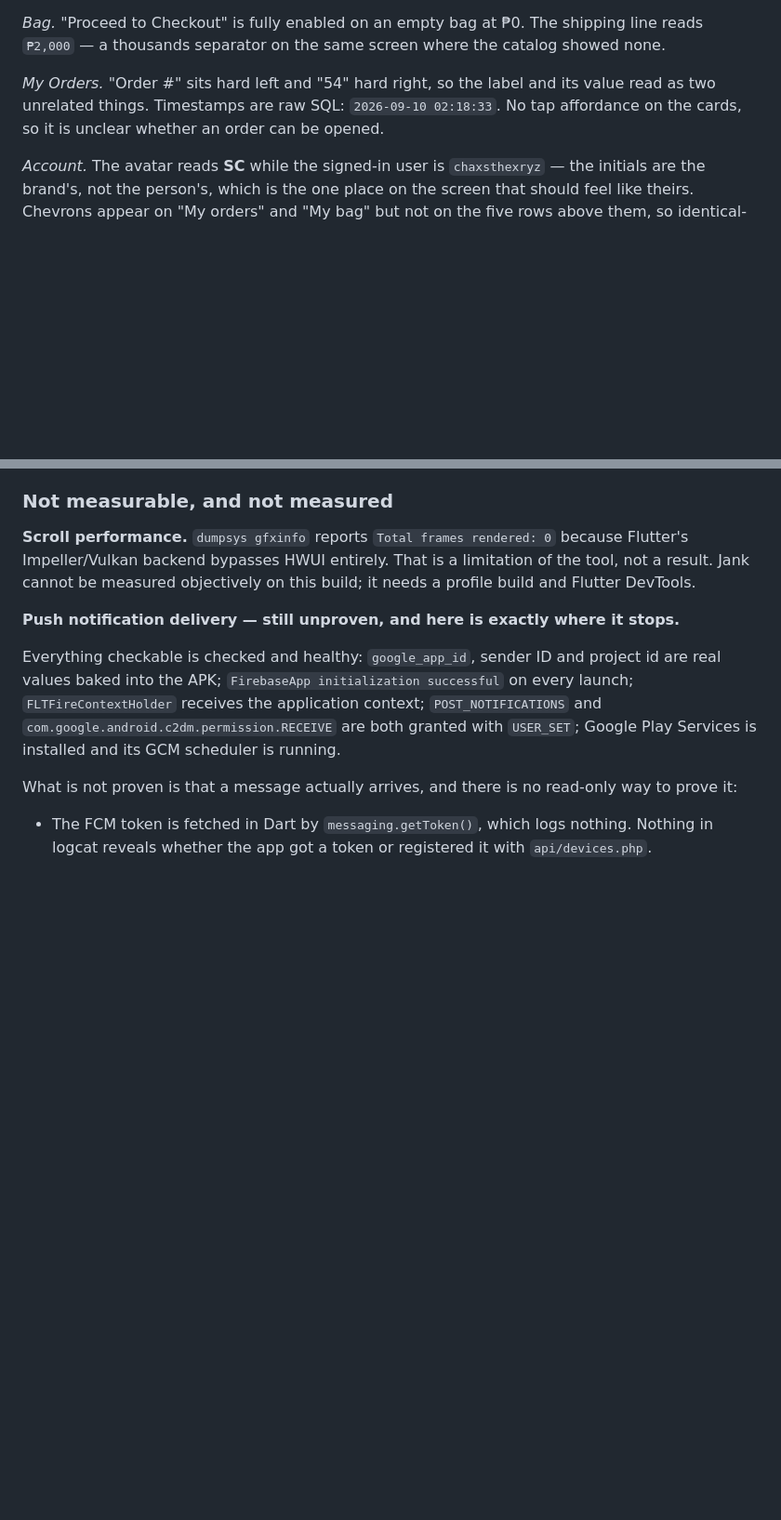
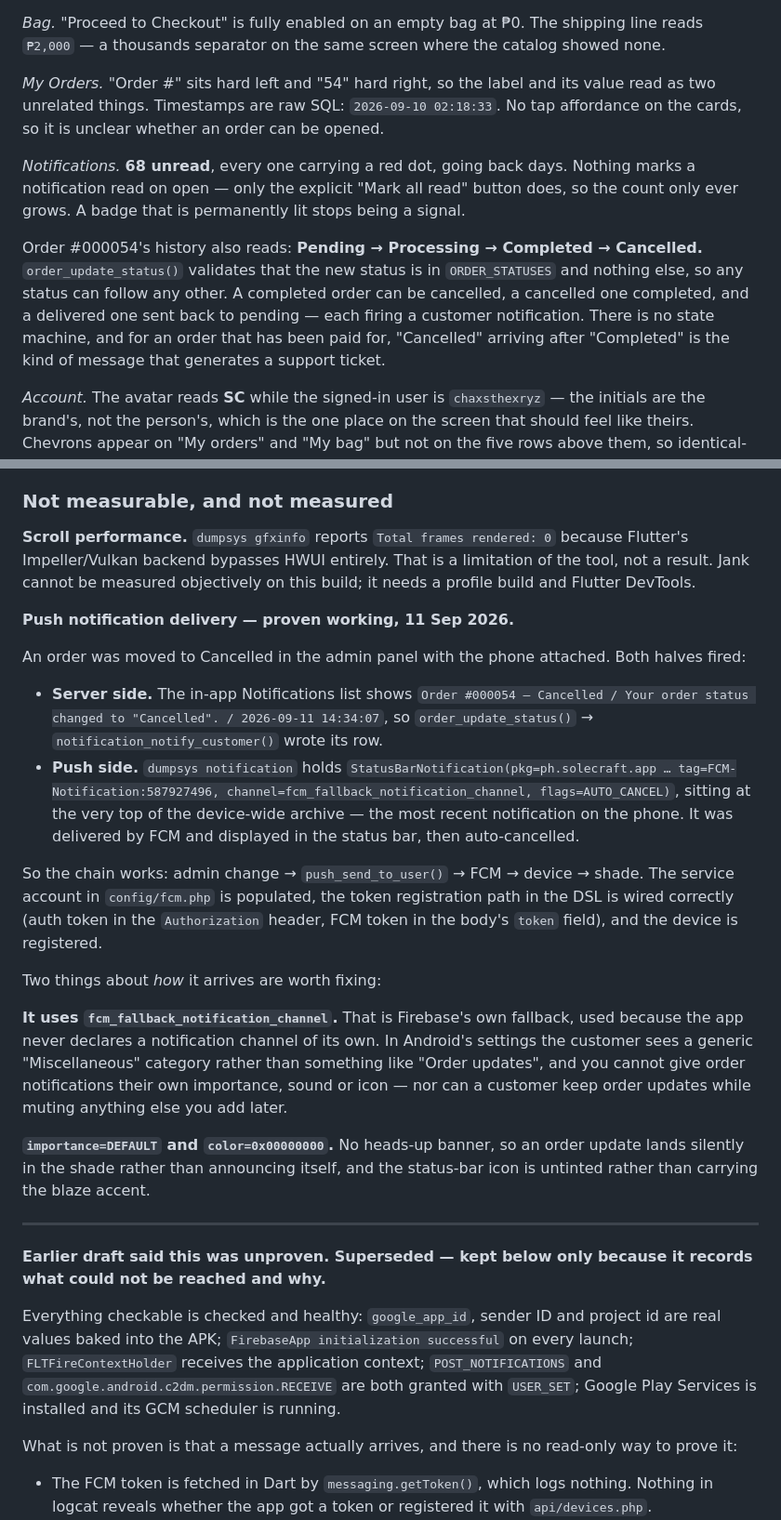
Before and after one commit to chaxsthexryz/solecraftph, a Markdown page: SENIOR-REVIEW.md, 2 parts joined by grey strips. Shown at 93% size. Drawn GitHub-style; blank space fills up the shorter version.

Commit message:
Push notifications proven working on the device
An order was moved to Cancelled in admin with the phone attached. The in-app list shows the row written at 14:34:07, and dumpsys notification holds StatusBarNotification(pkg=ph.solecraft.app, tag=FCM-Notification, channel=fcm_fallback_notification_channel) at the very top of the device-wide archive -- the most recent notification on the phone. Delivered by FCM, displayed, then auto-cancelled.

My earlier hypothesis that the DSL sent the auth token where the FCM token belonged was wrong: the endpoint puts the auth token in the Authorization header and the FCM token in the body's token field. Checked before asserting.

Two findings about how it arrives: it rides Firebase's fcm_fallback_notification_channel because the app declares none of its own, so the customer sees a generic Miscellaneous category and order updates cannot be tuned separately; and importance=DEFAULT with no accent colour means updates land silently with an untinted icon.

Also recorded: 68 unread in-app notifications with no read-on-open, and order 54 reading Pending -> Processing -> Completed -> Cancelled, because order_update_status validates membership in ORDER_STATUSES and nothing about the transition.

Co-Authored-By: Claude Opus 5 <noreply@anthropic.com>

```diff
--- a/SENIOR-REVIEW.md
+++ b/SENIOR-REVIEW.md
@@ -117,6 +117,10 @@ Nine screens captured on the device: catalog, product detail, bag, orders, accou
 
 *My Orders.* "Order #" sits hard left and "54" hard right, so the label and its value read as two unrelated things. Timestamps are raw SQL: `2026-09-10 02:18:33`. No tap affordance on the cards, so it is unclear whether an order can be opened.
 
+*Notifications.* **68 unread**, every one carrying a red dot, going back days. Nothing marks a notification read on open — only the explicit "Mark all read" button does, so the count only ever grows. A badge that is permanently lit stops being a signal.
+
+Order #000054's history also reads: **Pending → Processing → Completed → Cancelled.** `order_update_status()` validates that the new status is in `ORDER_STATUSES` and nothing else, so any status can follow any other. A completed order can be cancelled, a cancelled one completed, and a delivered one sent back to pending — each firing a customer notification. There is no state machine, and for an order that has been paid for, "Cancelled" arriving after "Completed" is the kind of message that generates a support ticket.
+
 *Account.* The avatar reads **SC** while the signed-in user is `chaxsthexryz` — the initials are the brand's, not the person's, which is the one place on the screen that should feel like theirs. Chevrons appear on "My orders" and "My bag" but not on the five rows above them, so identical-looking rows have different affordances. "Visit the website" prints the raw `snow-jellyfish-553645.hostingersite.com` across two wrapped lines.
 
 *Delivery addresses.* The best-composed screen in the app. Clear cards, a green "Pinned on the map" state, a sensible form. Two flaws: the three actions are undifferentiated text links with Delete in red beside them, so the destructive one sits a thumb's width from "Edit"; and the post-pin confirmation uses that same red for success.
@@ -153,7 +157,24 @@ Nine screens captured on the device: catalog, product detail, bag, orders, accou
 
 **Scroll performance.** `dumpsys gfxinfo` reports `Total frames rendered: 0` because Flutter's Impeller/Vulkan backend bypasses HWUI entirely. That is a limitation of the tool, not a result. Jank cannot be measured objectively on this build; it needs a profile build and Flutter DevTools.
 
-**Push notification delivery — still unproven, and here is exactly where it stops.**
+**Push notification delivery — proven working, 11 Sep 2026.**
+
+An order was moved to Cancelled in the admin panel with the phone attached. Both halves fired:
+
+- **Server side.** The in-app Notifications list shows `Order #000054 — Cancelled / Your order status changed to "Cancelled". / 2026-09-11 14:34:07`, so `order_update_status()` → `notification_notify_customer()` wrote its row.
+- **Push side.** `dumpsys notification` holds `StatusBarNotification(pkg=ph.solecraft.app … tag=FCM-Notification:587927496, channel=fcm_fallback_notification_channel, flags=AUTO_CANCEL)`, sitting at the very top of the device-wide archive — the most recent notification on the phone. It was delivered by FCM and displayed in the status bar, then auto-cancelled.
+
+So the chain works: admin change → `push_send_to_user()` → FCM → device → shade. The service account in `config/fcm.php` is populated, the token registration path in the DSL is wired correctly (auth token in the `Authorization` header, FCM token in the body's `token` field), and the device is registered.
+
+Two things about *how* it arrives are worth fixing:
+
+**It uses `fcm_fallback_notification_channel`.** That is Firebase's own fallback, used because the app never declares a notification channel of its own. In Android's settings the customer sees a generic "Miscellaneous" category rather than something like "Order updates", and you cannot give order notifications their own importance, sound or icon — nor can a customer keep order updates while muting anything else you add later.
+
+**`importance=DEFAULT` and `color=0x00000000`.** No heads-up banner, so an order update lands silently in the shade rather than announcing itself, and the status-bar icon is untinted rather than carrying the blaze accent.
+
+---
+
+**Earlier draft said this was unproven. Superseded — kept below only because it records what could not be reached and why.**
 
 Everything checkable is checked and healthy: `google_app_id`, sender ID and project id are real values baked into the APK; `FirebaseApp initialization successful` on every launch; `FLTFireContextHolder` receives the application context; `POST_NOTIFICATIONS` and `com.google.android.c2dm.permission.RECEIVE` are both granted with `USER_SET`; Google Play Services is installed and its GCM scheduler is running.
 
```
